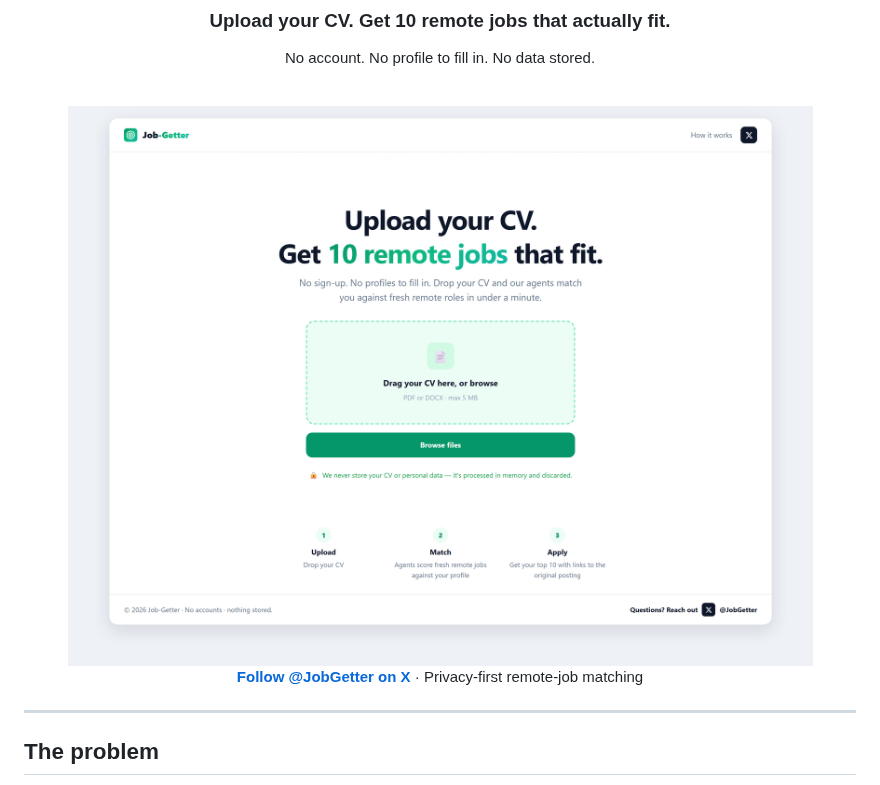
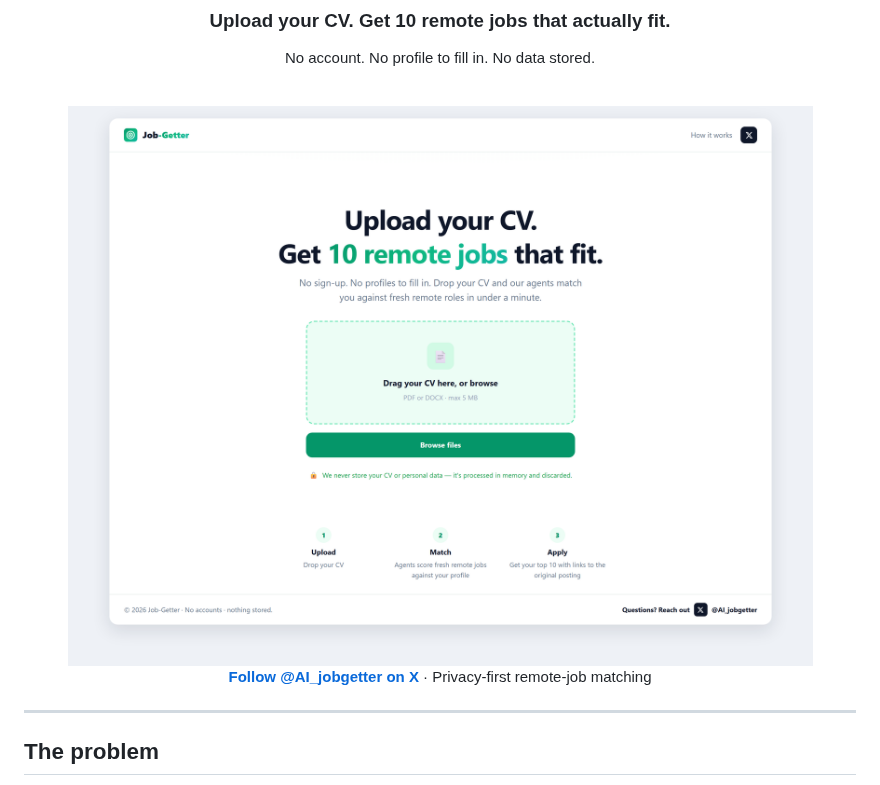
Before and after one commit to Anekenonso/Job-Getter, a Markdown page: README.md, the part around one of its changes. Drawn GitHub-style; pictures changed too: docs/screenshots/homepage.png.

```diff
--- a/README.md
+++ b/README.md
@@ -12,7 +12,7 @@ No account. No profile to fill in. No data stored.
 
 <br />
 
-**[Follow @JobGetter on X](https://x.com/JobGetter)** · Privacy-first remote-job matching
+**[Follow @AI_jobgetter on X](https://x.com/AI_jobgetter)** · Privacy-first remote-job matching
 
 </div>
 
```
Also changed, not shown: other parts of README.md (+1 -1 lines), docs/screenshots/processing.png, docs/screenshots/results.png, 1 other file.
